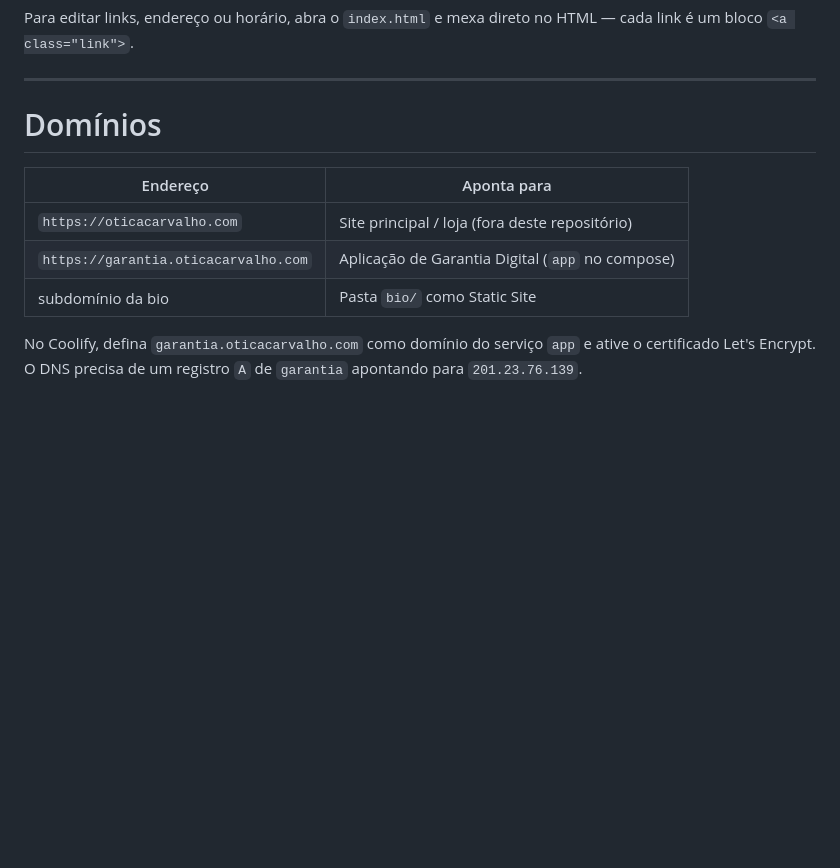
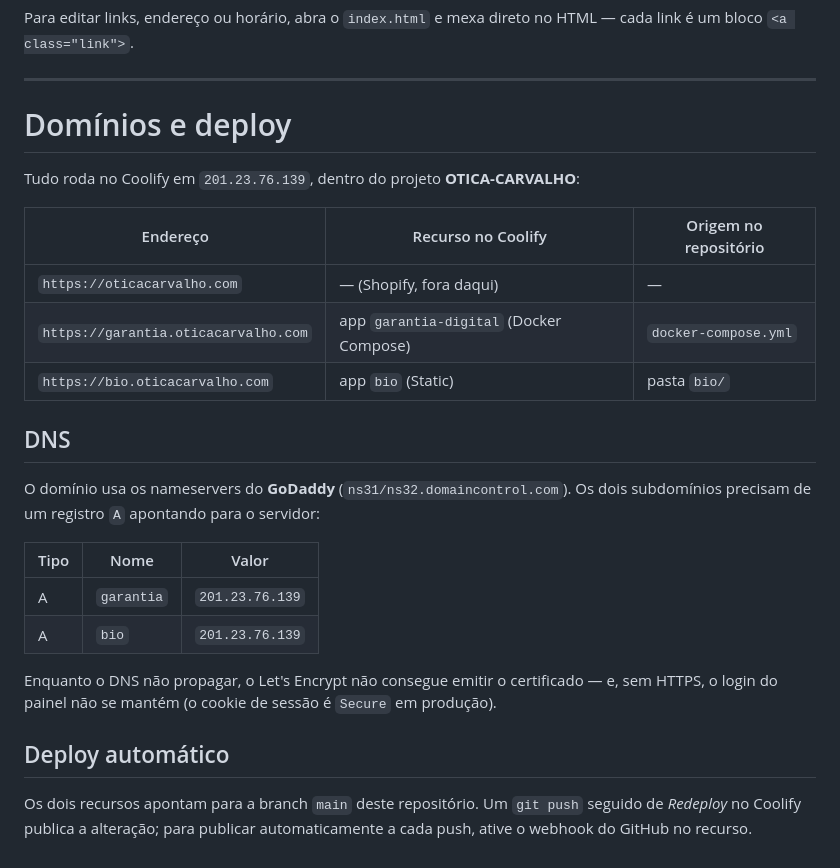
Before and after one commit to LisboaCodes/otica-carvalho, a Markdown page: README.md, the part around the change. Rendered like a GitHub page; blank space fills up the shorter version.

Commit message:
Documenta os dominios e o deploy no Coolify
Registra os dois recursos criados (garantia-digital e bio), os
registros DNS necessarios no GoDaddy e a dependencia do HTTPS
para o cookie de sessao.

Co-Authored-By: Claude Opus 4.8 (1M context) <noreply@anthropic.com>

```diff
--- a/README.md
+++ b/README.md
@@ -138,12 +138,27 @@ Para editar links, endereço ou horário, abra o `index.html` e mexa direto no H
 
 ---
 
-# Domínios
+# Domínios e deploy
 
-| Endereço                          | Aponta para                                  |
-| --------------------------------- | -------------------------------------------- |
-| `https://oticacarvalho.com`       | Site principal / loja (fora deste repositório) |
-| `https://garantia.oticacarvalho.com` | Aplicação de Garantia Digital (`app` no compose) |
-| subdomínio da bio                 | Pasta `bio/` como Static Site                |
+Tudo roda no Coolify em `201.23.76.139`, dentro do projeto **OTICA-CARVALHO**:
 
-No Coolify, defina `garantia.oticacarvalho.com` como domínio do serviço `app` e ative o certificado Let's Encrypt. O DNS precisa de um registro `A` de `garantia` apontando para `201.23.76.139`.
+| Endereço                             | Recurso no Coolify           | Origem no repositório |
+| ------------------------------------ | ---------------------------- | --------------------- |
+| `https://oticacarvalho.com`          | — (Shopify, fora daqui)      | —                     |
+| `https://garantia.oticacarvalho.com` | app `garantia-digital` (Docker Compose) | `docker-compose.yml` |
+| `https://bio.oticacarvalho.com`      | app `bio` (Static)           | pasta `bio/`          |
+
+## DNS
+
+O domínio usa os nameservers do **GoDaddy** (`ns31/ns32.domaincontrol.com`). Os dois subdomínios precisam de um registro `A` apontando para o servidor:
+
+| Tipo | Nome       | Valor            |
+| ---- | ---------- | ---------------- |
+| A    | `garantia` | `201.23.76.139`  |
+| A    | `bio`      | `201.23.76.139`  |
+
+Enquanto o DNS não propagar, o Let's Encrypt não consegue emitir o certificado — e, sem HTTPS, o login do painel não se mantém (o cookie de sessão é `Secure` em produção).
+
+## Deploy automático
+
+Os dois recursos apontam para a branch `main` deste repositório. Um `git push` seguido de *Redeploy* no Coolify publica a alteração; para publicar automaticamente a cada push, ative o webhook do GitHub no recurso.
```
